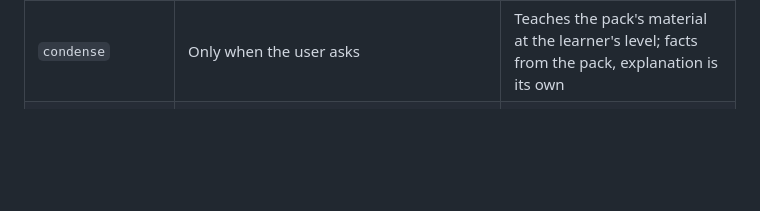
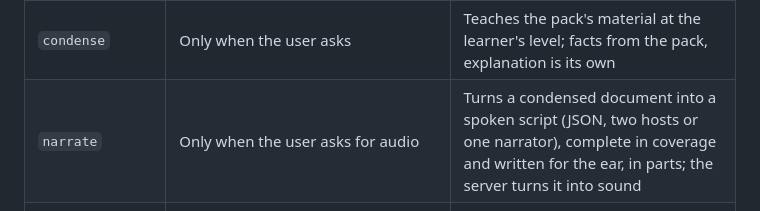
Before and after one commit to Itope84/studyo, a Markdown page: skills/README.md, the part around the change. Drawn GitHub-style; blank space fills up the shorter version.

```diff
--- a/skills/README.md
+++ b/skills/README.md
@@ -9,6 +9,7 @@ Plain-file skills that run the same from Claude Code, OpenCode or the job runner
 | `enrich-topic` | Topic started from a name | Standard, bounded. Finds an anchor source, then follows `enrich-document` |
 | `enrich-deep` | Only when the user asks, on a topic with a pack | Deep, large budget, verification and counter-review |
 | `condense` | Only when the user asks | Teaches the pack's material at the learner's level; facts from the pack, explanation is its own |
+| `narrate` | Only when the user asks for audio | Turns a condensed document into a spoken script (JSON, two hosts or one narrator), complete in coverage and written for the ear, in parts; the server turns it into sound |
 | `answer` | Chat in a topic, chapter or course | Read-only, no web. Rework planned |
 | `course-outline` | Course from a PDF or link | Structure only, never the whole book. Asks to approve the outline, then what you know |
 | `course-plan` | Course from a subject name | Finds a spine (syllabus, textbook), then `course-outline` |
```
Also changed, not shown: skills/narrate/SKILL.md (added, +164 -0 lines).
